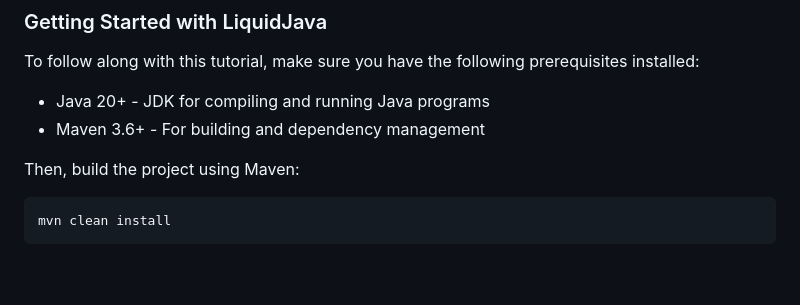
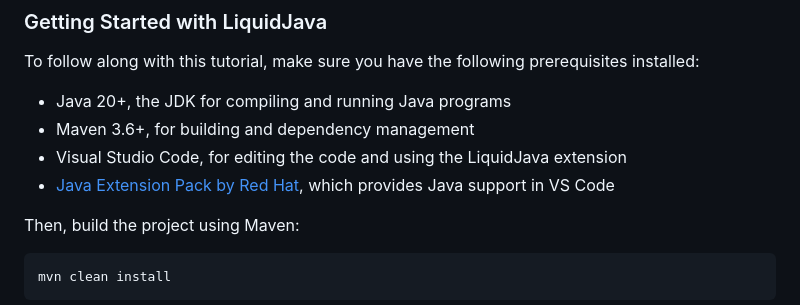
Before and after one commit to rcosta358/liquidjava-tutorial, a Markdown page: README.md, the part around the change. Rendered like a GitHub page; blank space fills up the shorter version.

Commit message:
Update Prerequisites

```diff
--- a/README.md
+++ b/README.md
@@ -50,8 +50,10 @@ Notice that the method `divide` now requires the parameter `b` to be non-zero. I
 
 To follow along with this tutorial, make sure you have the following prerequisites installed:
 
-- Java 20+ - JDK for compiling and running Java programs
-- Maven 3.6+ - For building and dependency management
+- Java 20+, the JDK for compiling and running Java programs
+- Maven 3.6+, for building and dependency management
+- Visual Studio Code, for editing the code and using the LiquidJava extension
+- [Java Extension Pack by Red Hat](vscode:extension/redhat.java), which provides Java support in VS Code
 
 Then, build the project using Maven:
 
```
